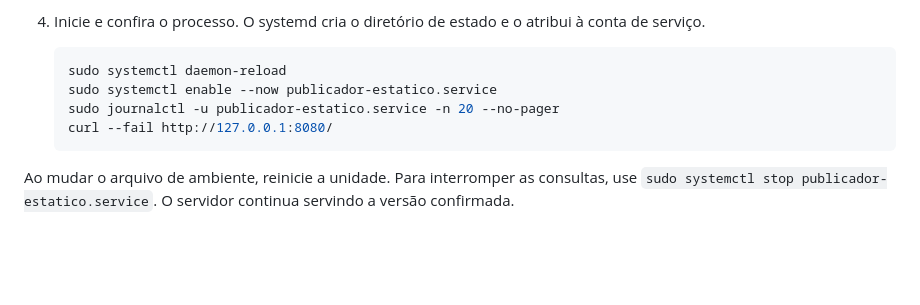
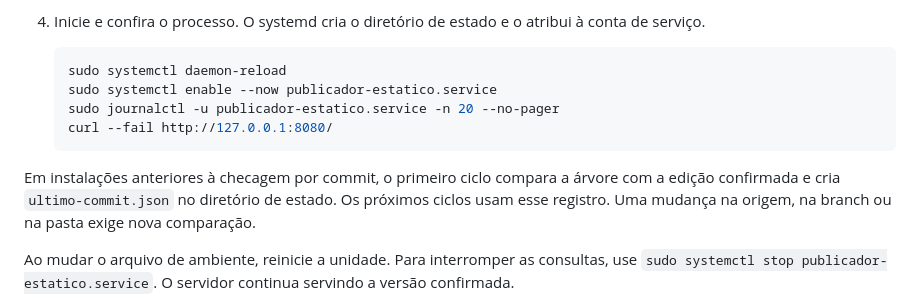
Before and after one commit to iagobg/publicador-estatico, a Markdown page: operacao/README.md, the part around the change. Drawn GitHub-style; blank space fills up the shorter version.

````diff
--- a/operacao/README.md
+++ b/operacao/README.md
@@ -35,6 +35,8 @@ O exemplo usa systemd, Python 3.10+ e Caddy já instalados. Execute os comandos
    curl --fail http://127.0.0.1:8080/
    ```
 
+Em instalações anteriores à checagem por commit, o primeiro ciclo compara a árvore com a edição confirmada e cria `ultimo-commit.json` no diretório de estado. Os próximos ciclos usam esse registro. Uma mudança na origem, na branch ou na pasta exige nova comparação.
+
 Ao mudar o arquivo de ambiente, reinicie a unidade. Para interromper as consultas, use `sudo systemctl stop publicador-estatico.service`. O servidor continua servindo a versão confirmada.
 
 Um erro HTTP 401 ou 403 pede revisão da credencial, das permissões e da cota da API. Um 404 da origem pode indicar branch ou repositório incorreto (confira também o acesso a um repositório privado). Se a mensagem citar o servidor web, verifique `SITE_URL`, a raiz `current` e a permissão de leitura do servidor. O próximo ciclo repete a tentativa. Cada requisição tem timeout de 10 segundos.
````
Also changed, not shown: README.md (+22 -20 lines), docs/demonstracao.png, 4 other files.
